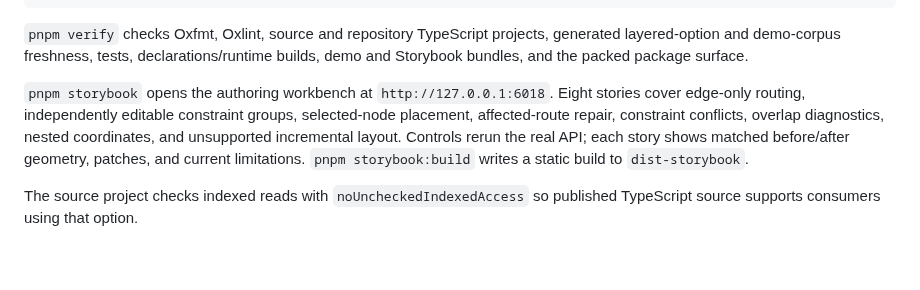
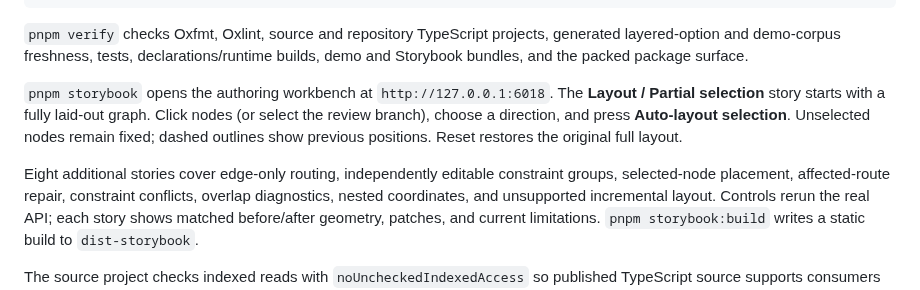
Before and after one commit to statelyai/layout, a Markdown page: README.md, the part around one of its changes. Drawn GitHub-style; blank space fills up the shorter version.

Commit message:
Demonstrate partial layout with interactive graph selection

```diff
--- a/README.md
+++ b/README.md
@@ -229,6 +229,11 @@ declarations/runtime builds, demo and Storybook bundles, and the packed package
 
 `pnpm storybook` opens the authoring workbench at `http://127.0.0.1:6018`.
-Eight stories cover edge-only routing, independently editable constraint groups,
+The **Layout / Partial selection** story starts with a fully laid-out graph.
+Click nodes (or select the review branch), choose a direction, and press
+**Auto-layout selection**. Unselected nodes remain fixed; dashed outlines show
+previous positions. Reset restores the original full layout.
+
+Eight additional stories cover edge-only routing, independently editable constraint groups,
 selected-node placement, affected-route repair, constraint conflicts, overlap
 diagnostics, nested coordinates, and unsupported incremental layout. Controls
 rerun the real API; each story shows matched before/after geometry, patches, and
```
Also changed, not shown: other parts of README.md (+1 -1 lines), docs/proofs/partial-selection/after.png (added), docs/proofs/partial-selection/before.png (added), 3 other files.
